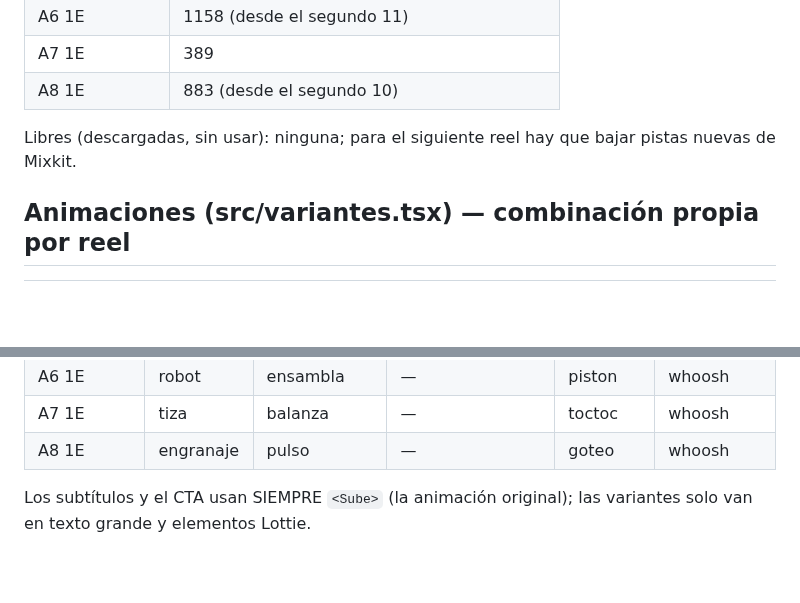
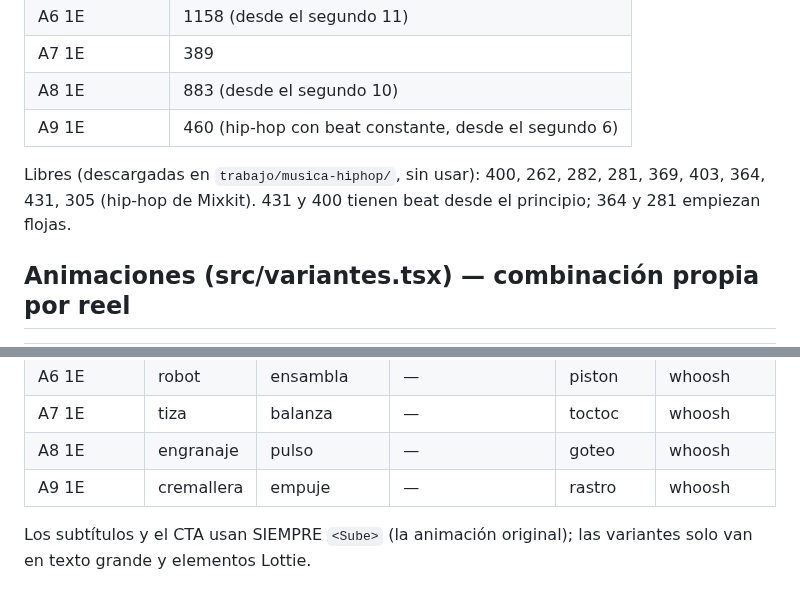
Before and after one commit to Shuzked/Videos-largos, a Markdown page: plantillas/reel-alvaro/broll-usados.md, 2 parts joined by grey strips. GitHub-like rendering; blank space fills up the shorter version.

Commit message:
Registro: música y variantes del A9 1E, pistas libres descargadas
Co-Authored-By: Claude Opus 5.5 <noreply@anthropic.com>
Claude-Session: https://claude.ai/code/session_01XfB1qM7ef1WDHVz41w8PVc

```diff
--- a/plantillas/reel-alvaro/broll-usados.md
+++ b/plantillas/reel-alvaro/broll-usados.md
@@ -43,8 +43,9 @@
 | A6 1E | 1158 (desde el segundo 11) |
 | A7 1E | 389 |
 | A8 1E | 883 (desde el segundo 10) |
+| A9 1E | 460 (hip-hop con beat constante, desde el segundo 6) |
 
-Libres (descargadas, sin usar): ninguna; para el siguiente reel hay que bajar pistas nuevas de Mixkit.
+Libres (descargadas en `trabajo/musica-hiphop/`, sin usar): 400, 262, 282, 281, 369, 403, 364, 431, 305 (hip-hop de Mixkit). 431 y 400 tienen beat desde el principio; 364 y 281 empiezan flojas.
 
 ## Animaciones (src/variantes.tsx) — combinación propia por reel
 
@@ -68,5 +69,6 @@ Libres (descargadas, sin usar): ninguna; para el siguiente reel hay que bajar pi
 | A6 1E | robot | ensambla | — | piston | whoosh |
 | A7 1E | tiza | balanza | — | toctoc | whoosh |
 | A8 1E | engranaje | pulso | — | goteo | whoosh |
+| A9 1E | cremallera | empuje | — | rastro | whoosh |
 
 Los subtítulos y el CTA usan SIEMPRE `<Sube>` (la animación original); las variantes solo van en texto grande y elementos Lottie.
```
